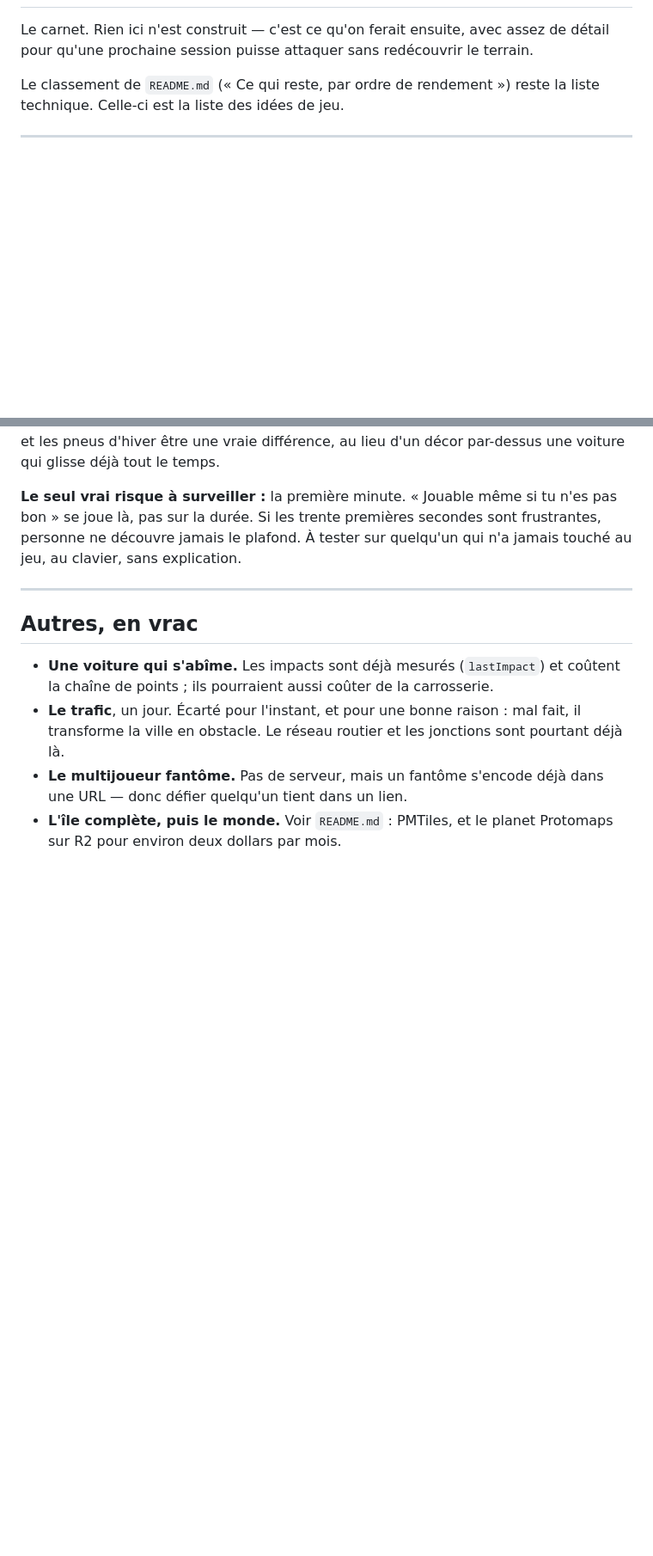
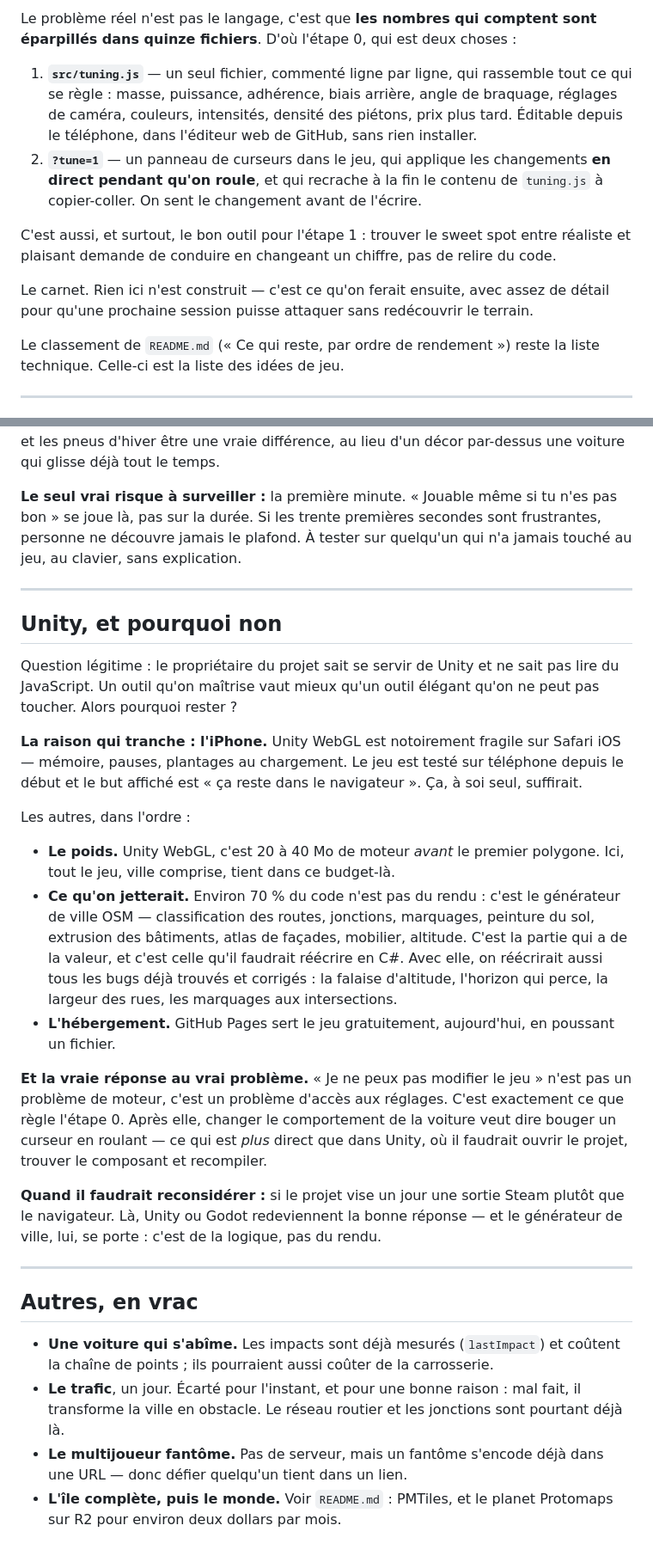
Before and after one commit to CoutoEsti/Project, a Markdown page: hop/IDEES.md, 2 parts joined by grey strips. Shown at 86% size. Drawn GitHub-style; blank space fills up the shorter version.

```diff
--- a/hop/IDEES.md
+++ b/hop/IDEES.md
@@ -2,3 +50,19 @@
+Le problème réel n'est pas le langage, c'est que **les nombres qui comptent
+sont éparpillés dans quinze fichiers**. D'où l'étape 0, qui est deux choses :
+
+1. **`src/tuning.js`** — un seul fichier, commenté ligne par ligne, qui
+   rassemble tout ce qui se règle : masse, puissance, adhérence, biais
+   arrière, angle de braquage, réglages de caméra, couleurs, intensités,
+   densité des piétons, prix plus tard. Éditable depuis le téléphone, dans
+   l'éditeur web de GitHub, sans rien installer.
+2. **`?tune=1`** — un panneau de curseurs dans le jeu, qui applique les
+   changements **en direct pendant qu'on roule**, et qui recrache à la fin le
+   contenu de `tuning.js` à copier-coller. On sent le changement avant de
+   l'écrire.
+
+C'est aussi, et surtout, le bon outil pour l'étape 1 : trouver le sweet spot
+entre réaliste et plaisant demande de conduire en changeant un chiffre, pas de
+relire du code.
 
 Le carnet. Rien ici n'est construit — c'est ce qu'on ferait ensuite, avec
 assez de détail pour qu'une prochaine session puisse attaquer sans redécouvrir
@@ -381,6 +445,45 @@ quelqu'un qui n'a jamais touché au jeu, au clavier, sans explication.
 
 ---
 
+## Unity, et pourquoi non
+
+Question légitime : le propriétaire du projet sait se servir de Unity et ne sait
+pas lire du JavaScript. Un outil qu'on maîtrise vaut mieux qu'un outil élégant
+qu'on ne peut pas toucher. Alors pourquoi rester ?
+
+**La raison qui tranche : l'iPhone.** Unity WebGL est notoirement fragile sur
+Safari iOS — mémoire, pauses, plantages au chargement. Le jeu est testé sur
+téléphone depuis le début et le but affiché est « ça reste dans le navigateur ».
+Ça, à soi seul, suffirait.
+
+Les autres, dans l'ordre :
+
+- **Le poids.** Unity WebGL, c'est 20 à 40 Mo de moteur *avant* le premier
+  polygone. Ici, tout le jeu, ville comprise, tient dans ce budget-là.
+- **Ce qu'on jetterait.** Environ 70 % du code n'est pas du rendu : c'est le
+  générateur de ville OSM — classification des routes, jonctions, marquages,
+  peinture du sol, extrusion des bâtiments, atlas de façades, mobilier,
+  altitude. C'est la partie qui a de la valeur, et c'est celle qu'il faudrait
+  réécrire en C#. Avec elle, on réécrirait aussi tous les bugs déjà trouvés et
+  corrigés : la falaise d'altitude, l'horizon qui perce, la largeur des rues,
+  les marquages aux intersections.
+- **L'hébergement.** GitHub Pages sert le jeu gratuitement, aujourd'hui, en
+  poussant un fichier.
+
+**Et la vraie réponse au vrai problème.** « Je ne peux pas modifier le jeu »
+n'est pas un problème de moteur, c'est un problème d'accès aux réglages. C'est
+exactement ce que règle l'étape 0. Après elle, changer le comportement de la
+voiture veut dire bouger un curseur en roulant — ce qui est *plus* direct que
+dans Unity, où il faudrait ouvrir le projet, trouver le composant et
+recompiler.
+
+**Quand il faudrait reconsidérer :** si le projet vise un jour une sortie
+Steam plutôt que le navigateur. Là, Unity ou Godot redeviennent la bonne
+réponse — et le générateur de ville, lui, se porte : c'est de la logique, pas
+du rendu.
+
+---
+
 ## Autres, en vrac
 
 - **Une voiture qui s'abîme.** Les impacts sont déjà mesurés (`lastImpact`) et
```
Also changed, not shown: other parts of hop/IDEES.md (+48 -0 lines).
